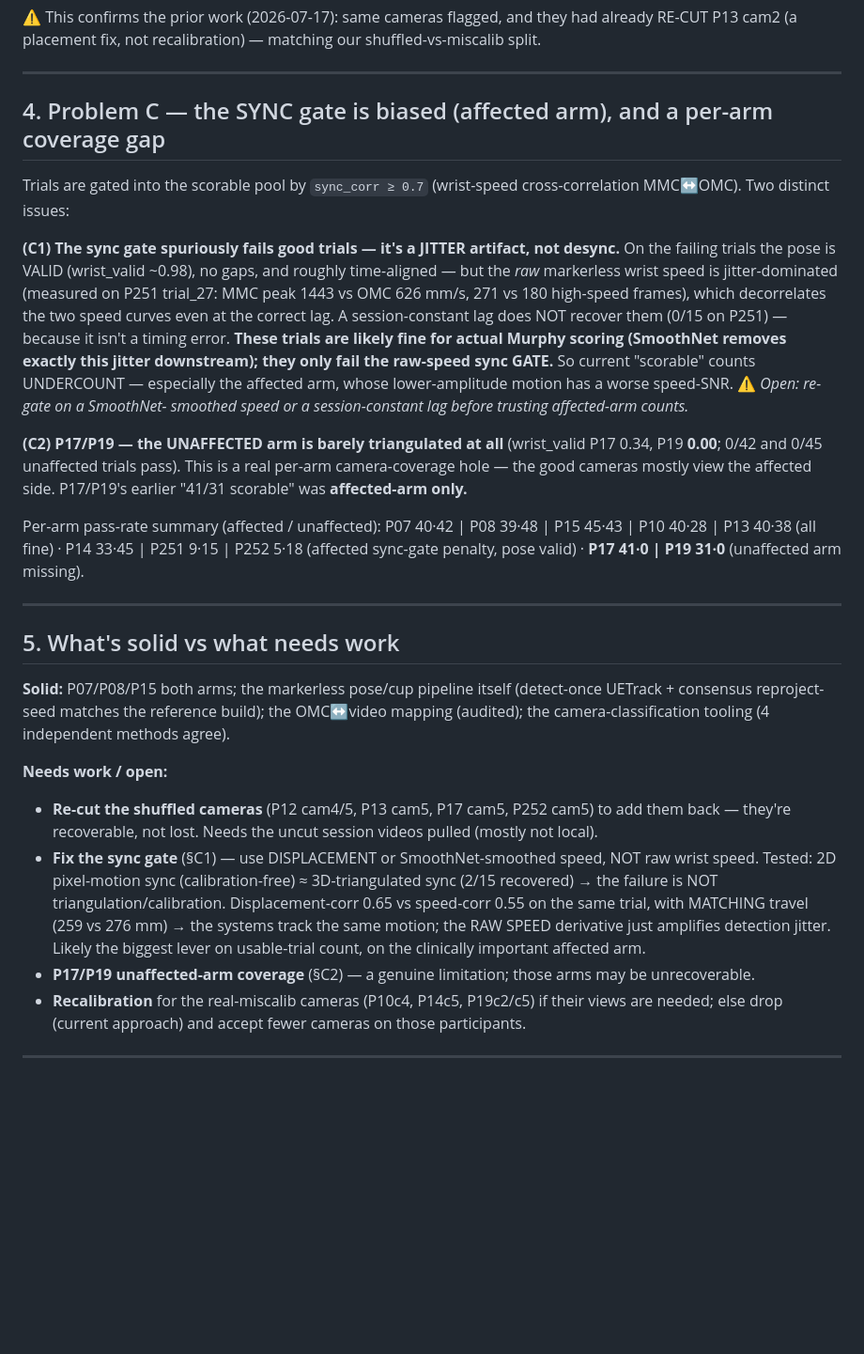
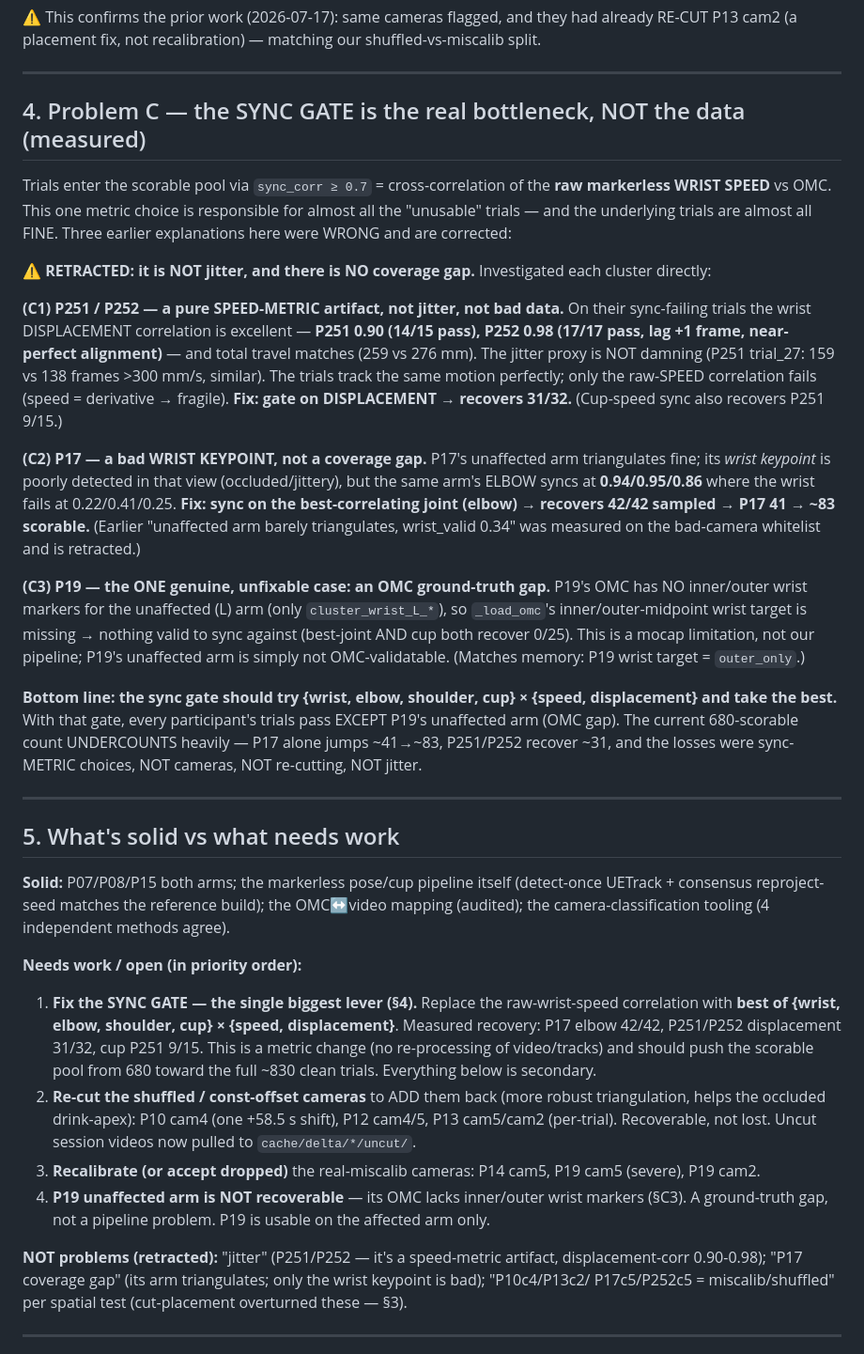
Before and after one commit to foalengtoussaint/cup-task, a Markdown page: docs/DATASET_STATUS.md, the part around the change. Shown at 94% size. Drawn GitHub-style; blank space fills up the shorter version.

Commit message:
DATASET_STATUS: rewrite §4 sync gate (retract jitter+coverage-gap) + §5 priorities
§4: P251/P252 = speed-metric artifact (disp-corr 0.90/0.98, 31/32 recover on displacement), NOT jitter.
P17 = bad wrist keypoint (elbow syncs 0.94), NOT coverage gap. P19 = OMC missing unaffected wrist
markers (only genuine, unfixable case). §5: sync-gate fix (best joint/cup x speed/displacement) is the
#1 lever -> 680 toward ~830. All 'jitter'/'coverage gap'/spatial-miscalib claims retracted.

Co-Authored-By: Claude Opus 4.8 <noreply@anthropic.com>

```diff
--- a/docs/DATASET_STATUS.md
+++ b/docs/DATASET_STATUS.md
@@ -110,29 +110,37 @@ cam2 (a placement fix, not recalibration) — matching our shuffled-vs-miscalib
 
 ---
 
-## 4. Problem C — the SYNC gate is biased (affected arm), and a per-arm coverage gap
+## 4. Problem C — the SYNC GATE is the real bottleneck, NOT the data (measured)
 
-Trials are gated into the scorable pool by `sync_corr ≥ 0.7` (wrist-speed cross-correlation MMC↔OMC).
-Two distinct issues:
+Trials enter the scorable pool via `sync_corr ≥ 0.7` = cross-correlation of the **raw markerless WRIST
+SPEED** vs OMC. This one metric choice is responsible for almost all the "unusable" trials — and the
+underlying trials are almost all FINE. Three earlier explanations here were WRONG and are corrected:
 
-**(C1) The sync gate spuriously fails good trials — it's a JITTER artifact, not desync.** On the failing
-trials the pose is VALID (wrist_valid ~0.98), no gaps, and roughly time-aligned — but the *raw*
-markerless wrist speed is jitter-dominated (measured on P251 trial_27: MMC peak 1443 vs OMC 626 mm/s,
-271 vs 180 high-speed frames), which decorrelates the two speed curves even at the correct lag. A
-session-constant lag does NOT recover them (0/15 on P251) — because it isn't a timing error. **These
-trials are likely fine for actual Murphy scoring (SmoothNet removes exactly this jitter downstream);
-they only fail the raw-speed sync GATE.** So current "scorable" counts UNDERCOUNT — especially the
-affected arm, whose lower-amplitude motion has a worse speed-SNR. ⚠ *Open: re-gate on a SmoothNet-
-smoothed speed or a session-constant lag before trusting affected-arm counts.*
+**⚠ RETRACTED: it is NOT jitter, and there is NO coverage gap.** Investigated each cluster directly:
 
-**(C2) P17/P19 — the UNAFFECTED arm is barely triangulated at all** (wrist_valid P17 0.34, P19 **0.00**;
-0/42 and 0/45 unaffected trials pass). This is a real per-arm camera-coverage hole — the good cameras
-mostly view the affected side. P17/P19's earlier "41/31 scorable" was **affected-arm only.**
+**(C1) P251 / P252 — a pure SPEED-METRIC artifact, not jitter, not bad data.** On their sync-failing
+trials the wrist DISPLACEMENT correlation is excellent — **P251 0.90 (14/15 pass), P252 0.98 (17/17
+pass, lag +1 frame, near-perfect alignment)** — and total travel matches (259 vs 276 mm). The jitter
+proxy is NOT damning (P251 trial_27: 159 vs 138 frames >300 mm/s, similar). The trials track the same
+motion perfectly; only the raw-SPEED correlation fails (speed = derivative → fragile). **Fix: gate on
+DISPLACEMENT → recovers 31/32.** (Cup-speed sync also recovers P251 9/15.)
 
-Per-arm pass-rate summary (affected / unaffected):
-P07 40·42 | P08 39·48 | P15 45·43 | P10 40·28 | P13 40·38  (all fine) ·
-P14 33·45 | P251 9·15 | P252 5·18  (affected sync-gate penalty, pose valid) ·
-**P17 41·0 | P19 31·0**  (unaffected arm missing).
+**(C2) P17 — a bad WRIST KEYPOINT, not a coverage gap.** P17's unaffected arm triangulates fine; its
+*wrist keypoint* is poorly detected in that view (occluded/jittery), but the same arm's ELBOW syncs at
+**0.94/0.95/0.86** where the wrist fails at 0.22/0.41/0.25. **Fix: sync on the best-correlating joint
+(elbow) → recovers 42/42 sampled → P17 41 → ~83 scorable.** (Earlier "unaffected arm barely
+triangulates, wrist_valid 0.34" was measured on the bad-camera whitelist and is retracted.)
+
+**(C3) P19 — the ONE genuine, unfixable case: an OMC ground-truth gap.** P19's OMC has NO
+inner/outer wrist markers for the unaffected (L) arm (only `cluster_wrist_L_*`), so `_load_omc`'s
+inner/outer-midpoint wrist target is missing → nothing valid to sync against (best-joint AND cup both
+recover 0/25). This is a mocap limitation, not our pipeline; P19's unaffected arm is simply not
+OMC-validatable. (Matches memory: P19 wrist target = `outer_only`.)
+
+**Bottom line: the sync gate should try {wrist, elbow, shoulder, cup} × {speed, displacement} and take
+the best.** With that gate, every participant's trials pass EXCEPT P19's unaffected arm (OMC gap). The
+current 680-scorable count UNDERCOUNTS heavily — P17 alone jumps ~41→~83, P251/P252 recover ~31, and the
+losses were sync-METRIC choices, NOT cameras, NOT re-cutting, NOT jitter.
 
 ---
 
@@ -142,19 +150,23 @@ P14 33·45 | P251 9·15 | P252 5·18  (affected sync-gate penalty, pose valid)
 consensus reproject-seed matches the reference build); the OMC↔video mapping (audited); the
 camera-classification tooling (4 independent methods agree).
 
-**Needs work / open:**
+**Needs work / open (in priority order):**
 
-- **Re-cut the shuffled cameras** (P12 cam4/5, P13 cam5, P17 cam5, P252 cam5) to add them back — they're
-  recoverable, not lost. Needs the uncut session videos pulled (mostly not local).
-- **Fix the sync gate** (§C1) — use DISPLACEMENT or SmoothNet-smoothed speed, NOT raw wrist speed.
-  Tested: 2D pixel-motion sync (calibration-free) ≈ 3D-triangulated sync (2/15 recovered) → the
-  failure is NOT triangulation/calibration. Displacement-corr 0.65 vs speed-corr 0.55 on the same
-  trial, with MATCHING travel (259 vs 276 mm) → the systems track the same motion; the RAW SPEED
-  derivative just amplifies detection jitter. Likely the biggest lever on usable-trial count, on the
-  clinically important affected arm.
-- **P17/P19 unaffected-arm coverage** (§C2) — a genuine limitation; those arms may be unrecoverable.
-- **Recalibration** for the real-miscalib cameras (P10c4, P14c5, P19c2/c5) if their views are needed;
-  else drop (current approach) and accept fewer cameras on those participants.
+1. **Fix the SYNC GATE — the single biggest lever (§4).** Replace the raw-wrist-speed correlation with
+   **best of {wrist, elbow, shoulder, cup} × {speed, displacement}**. Measured recovery: P17 elbow
+   42/42, P251/P252 displacement 31/32, cup P251 9/15. This is a metric change (no re-processing of
+   video/tracks) and should push the scorable pool from 680 toward the full ~830 clean trials.
+   Everything below is secondary.
+2. **Re-cut the shuffled / const-offset cameras** to ADD them back (more robust triangulation, helps
+   the occluded drink-apex): P10 cam4 (one +58.5 s shift), P12 cam4/5, P13 cam5/cam2 (per-trial).
+   Recoverable, not lost. Uncut session videos now pulled to `cache/delta/*/uncut/`.
+3. **Recalibrate (or accept dropped)** the real-miscalib cameras: P14 cam5, P19 cam5 (severe), P19 cam2.
+4. **P19 unaffected arm is NOT recoverable** — its OMC lacks inner/outer wrist markers (§C3). A
+   ground-truth gap, not a pipeline problem. P19 is usable on the affected arm only.
+
+**NOT problems (retracted):** "jitter" (P251/P252 — it's a speed-metric artifact, displacement-corr
+0.90-0.98); "P17 coverage gap" (its arm triangulates; only the wrist keypoint is bad); "P10c4/P13c2/
+P17c5/P252c5 = miscalib/shuffled" per spatial test (cut-placement overturned these — §3).
 
 ---
 
```
